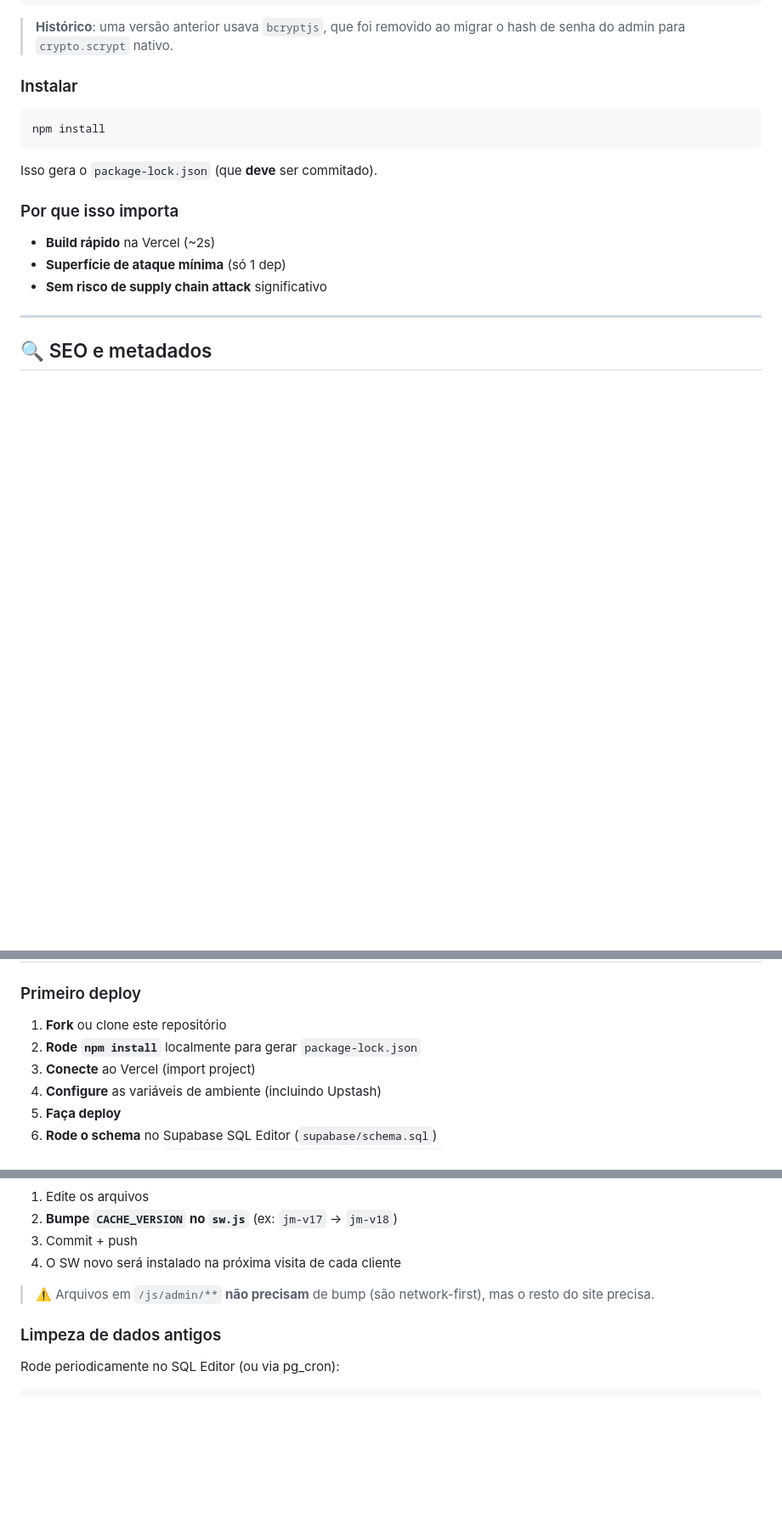
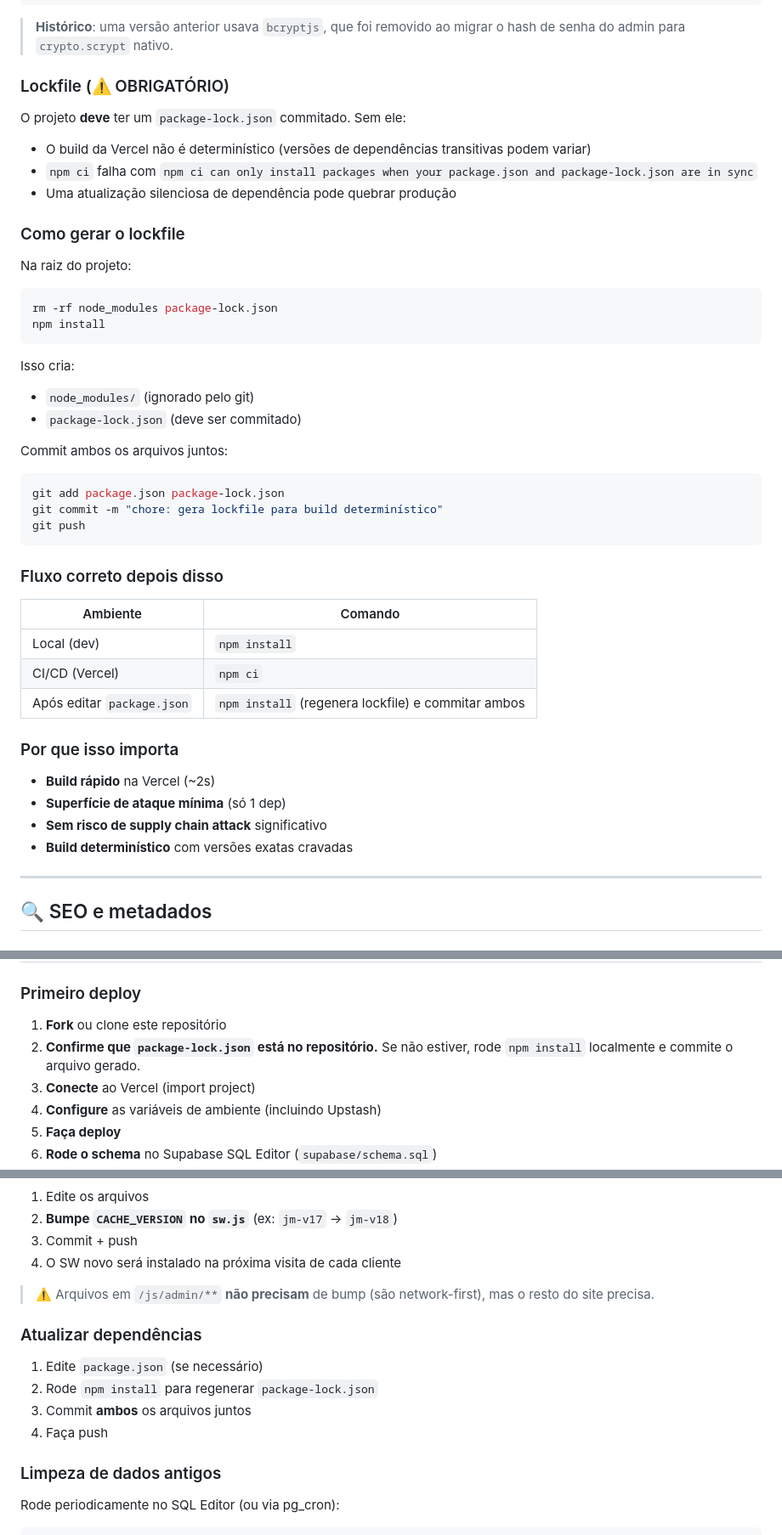
Before and after one commit to Emersonmattos00/joseph.matthos, a Markdown page: README.md, 3 parts joined by grey strips. Shown at 85% size. Rendered like a GitHub page; blank space fills up the shorter version.

````diff
--- a/README.md
+++ b/README.md
@@ -667,19 +670,49 @@ O `package.json` declara também a versão mínima do Node.js:
 
 > **Histórico**: uma versão anterior usava `bcryptjs`, que foi removido ao migrar o hash de senha do admin para `crypto.scrypt` nativo.
 
-### Instalar
+### Lockfile (⚠️ OBRIGATÓRIO)
+
+O projeto **deve** ter um `package-lock.json` commitado. Sem ele:
+
+- O build da Vercel não é determinístico (versões de dependências transitivas podem variar)
+- `npm ci` falha com `npm ci can only install packages when your package.json and package-lock.json are in sync`
+- Uma atualização silenciosa de dependência pode quebrar produção
+
+### Como gerar o lockfile
+
+Na raiz do projeto:
 
 ```bash
+rm -rf node_modules package-lock.json
 npm install
 ```
 
-Isso gera o `package-lock.json` (que **deve** ser commitado).
+Isso cria:
+- `node_modules/` (ignorado pelo git)
+- `package-lock.json` (deve ser commitado)
+
+Commit ambos os arquivos juntos:
+
+```bash
+git add package.json package-lock.json
+git commit -m "chore: gera lockfile para build determinístico"
+git push
+```
+
+### Fluxo correto depois disso
+
+| Ambiente | Comando |
+|---|---|
+| Local (dev) | `npm install` |
+| CI/CD (Vercel) | `npm ci` |
+| Após editar `package.json` | `npm install` (regenera lockfile) e commitar ambos |
 
 ### Por que isso importa
 
 - **Build rápido** na Vercel (~2s)
 - **Superfície de ataque mínima** (só 1 dep)
 - **Sem risco de supply chain attack** significativo
+- **Build determinístico** com versões exatas cravadas
 
 ---
 
@@ -735,7 +768,8 @@ Em produção, o script é injetado dinamicamente. Em `localhost`, é ignorado.
 ### Primeiro deploy
 
 1. **Fork** ou clone este repositório
-2. **Rode `npm install`** localmente para gerar `package-lock.json`
+2. **Confirme que `package-lock.json` está no repositório.**
+   Se não estiver, rode `npm install` localmente e commite o arquivo gerado.
 3. **Conecte** ao Vercel (import project)
 4. **Configure** as variáveis de ambiente (incluindo Upstash)
 5. **Faça deploy**
@@ -951,6 +985,13 @@ Envie e-mail para o mantenedor. **Não abra issues públicas** para vulnerabilid
 
 > ⚠️ Arquivos em `/js/admin/**` **não precisam** de bump (são network-first), mas o resto do site precisa.
 
+### Atualizar dependências
+
+1. Edite `package.json` (se necessário)
+2. Rode `npm install` para regenerar `package-lock.json`
+3. Commit **ambos** os arquivos juntos
+4. Faça push
+
 ### Limpeza de dados antigos
 
 Rode periodicamente no SQL Editor (ou via pg_cron):
````
Also changed, not shown: other parts of README.md (+7 -2 lines).
